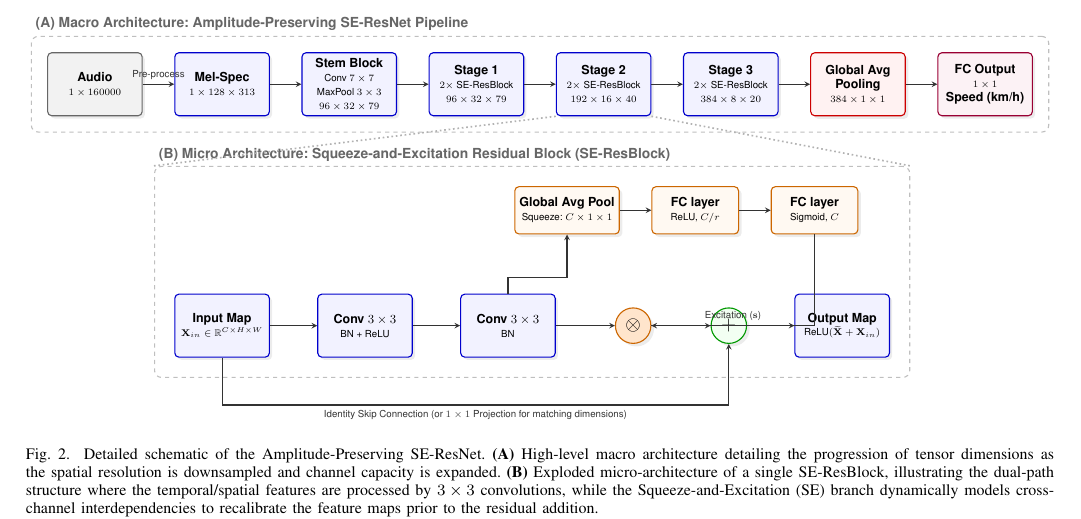
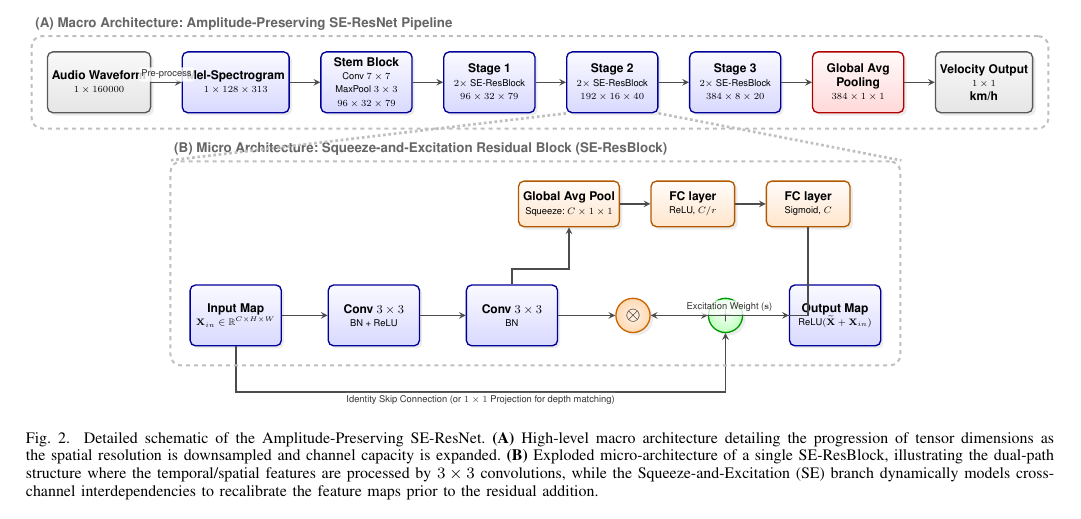
Before and after one commit to vafaeim/Vehicle-Speed-from-Audio-SE-ResNet, a LaTeX paper (manuscript_v2/main.tex): part of page 4 of 5, cut so that both start at the same text. Compiled offline with pdfLaTeX.

Commit message:
feat(latex): upgrade figure 2 to top-tier visually stunning gradient shading layout

```diff
--- a/manuscript_v2/main.tex
+++ b/manuscript_v2/main.tex
@@ -130,22 +130,23 @@ This dynamic recalibration ensures the network amplifies features critical to Do
 \begin{tikzpicture}[
     >=stealth,
     font=\sffamily\small,
-    % Define styles for the blocks
-    tensor/.style={rectangle, draw=blue!80!black, fill=blue!5, thick, rounded corners=3pt, minimum width=2.4cm, minimum height=1.6cm, align=center, drop shadow={opacity=0.15, shadow xshift=2pt, shadow yshift=-2pt}},
-    op/.style={circle, draw=green!60!black, fill=green!5, thick, minimum size=0.9cm, align=center, drop shadow={opacity=0.15}, inner sep=0pt, font=\Large\bfseries},
-    seop/.style={rectangle, draw=orange!80!black, fill=orange!5, thick, rounded corners=3pt, minimum width=2.2cm, minimum height=1.2cm, align=center, drop shadow={opacity=0.15}},
-    gap/.style={rectangle, draw=red!80!black, fill=red!5, thick, rounded corners=3pt, minimum width=2.4cm, minimum height=1.6cm, align=center, drop shadow={opacity=0.15}},
-    arr/.style={->, thick, draw=black!80},
-    dashedarr/.style={->, thick, dashed, draw=black!80},
-    labelnode/.style={font=\sffamily\scriptsize\color{black!80}, align=center}
+    % Modern Gradient Styles
+    tensor/.style={rectangle, draw=blue!60!black, line width=1pt, top color=blue!2, bottom color=blue!15, rounded corners=4pt, minimum width=2.4cm, minimum height=1.6cm, align=center, drop shadow={opacity=0.15, shadow xshift=2pt, shadow yshift=-2pt}},
+    op/.style={circle, draw=green!60!black, line width=1pt, inner color=green!5, outer color=green!25, minimum size=0.9cm, align=center, drop shadow={opacity=0.15}, inner sep=0pt, font=\Large\bfseries},
+    seop/.style={rectangle, draw=orange!70!black, line width=1pt, top color=orange!2, bottom color=orange!20, rounded corners=4pt, minimum width=2.2cm, minimum height=1.2cm, align=center, drop shadow={opacity=0.15}},
+    gap/.style={rectangle, draw=red!70!black, line width=1pt, top color=red!2, bottom color=red!15, rounded corners=4pt, minimum width=2.4cm, minimum height=1.6cm, align=center, drop shadow={opacity=0.15}},
+    io/.style={rectangle, draw=gray!70!black, line width=1pt, top color=gray!5, bottom color=gray!20, rounded corners=4pt, minimum width=2.4cm, minimum height=1.6cm, align=center, drop shadow={opacity=0.15}},
+    arr/.style={->, line width=1.2pt, draw=black!70},
+    dashedarr/.style={->, line width=1.2pt, dashed, draw=black!70},
+    labelnode/.style={font=\sffamily\scriptsize\color{black!80}, align=center, fill=white, fill opacity=0.8, text opacity=1, rounded corners=2pt, inner sep=2pt}
 ]
 
 % ========================================================
 % PART 1: MACRO ARCHITECTURE (Top Row)
 % ========================================================
 
-\node[tensor, fill=gray!10, draw=gray!80!black] (audio) {\textbf{Audio}\\\scriptsize $1 \times 160000$};
-\node[tensor, right=0.8cm of audio] (mel) {\textbf{Mel-Spec}\\\scriptsize $1 \times 128 \times 313$};
+\node[io] (audio) {\textbf{Audio Waveform}\\\scriptsize $1 \times 160000$};
+\node[tensor, right=0.8cm of audio] (mel) {\textbf{Mel-Spectrogram}\\\scriptsize $1 \times 128 \times 313$};
 \draw[arr] (audio) -- node[above, labelnode] {Pre-process} (mel);
 
 \node[tensor, right=0.8cm of mel] (stem) {\textbf{Stem Block}\\\scriptsize Conv $7\times7$\\ \scriptsize MaxPool $3\times3$\\\scriptsize $96 \times 32 \times 79$};
@@ -163,11 +164,11 @@ This dynamic recalibration ensures the network amplifies features critical to Do
 \node[gap, right=0.8cm of stage3] (gapnode) {\textbf{Global Avg}\\\textbf{Pooling}\\\scriptsize $384 \times 1 \times 1$};
 \draw[arr] (stage3) -- (gapnode);
 
-\node[tensor, fill=purple!5, draw=purple!80!black, right=0.8cm of gapnode] (output) {\textbf{FC Output}\\\scriptsize $1 \times 1$\\\textbf{Speed (km/h)}};
+\node[io, right=0.8cm of gapnode] (output) {\textbf{Velocity Output}\\\scriptsize $1 \times 1$\\\textbf{km/h}};
 \draw[arr] (gapnode) -- (output);
 
 % Bounding Box for Macro
-\node[draw=gray!50, thick, dashed, rounded corners=5pt, fit=(audio) (output), inner sep=0.4cm] (macrobox) {};
+\node[draw=gray!50, line width=1.5pt, dashed, rounded corners=8pt, fit=(audio) (output), inner sep=0.4cm] (macrobox) {};
 \node[anchor=south west, font=\sffamily\normalsize\bfseries, color=gray!80!black] at (macrobox.north west) {(A) Macro Architecture: Amplitude-Preserving SE-ResNet Pipeline};
 
 
@@ -184,17 +185,17 @@ This dynamic recalibration ensures the network amplifies features critical to Do
 \draw[arr] (conv1) -- (conv2);
 
 % The Scale operation (Multiply) comes after Conv2, before Add
-\node[op, fill=orange!20, draw=orange!80!black, right=1.5cm of conv2] (mult) {$\otimes$};
+\node[op, inner color=orange!10, outer color=orange!30, draw=orange!80!black, right=1.5cm of conv2] (mult) {$\otimes$};
 \draw[arr] (conv2) -- (mult);
 
-\node[op, right=1.5cm of mult] (add) {$+$};
+\node[op, right=1.5cm of mult] (add) {$\mathbf{+}$};
 \draw[arr] (mult) -- (add);
 
 \node[tensor, right=1.2cm of add] (xout) {\textbf{Output Map}\\\scriptsize $\text{ReLU}(\widetilde{\mathbf{X}} + \mathbf{X}_{in})$};
 \draw[arr] (add) -- (xout);
 
 % Residual Skip Connection (Identity)
-\draw[arr] (xin.south) -- ++(0, -1.2) -| node[pos=0.25, below, labelnode] {Identity Skip Connection (or $1\times1$ Projection for matching dimensions)} (add.south);
+\draw[arr] (xin.south) -- ++(0, -1.2) -| node[pos=0.25, below, labelnode] {Identity Skip Connection (or $1\times1$ Projection for depth matching)} (add.south);
 
 % SE Branch (Extracts from Conv2 output, injects into Multiplier)
 \node[seop, above=1.5cm of conv2, xshift=1.5cm] (segap) {\textbf{Global Avg Pool}\\\scriptsize Squeeze: $C \times 1 \times 1$};
@@ -206,15 +207,15 @@ This dynamic recalibration ensures the network amplifies features critical to Do
 \node[seop, right=0.8cm of fc1] (fc2) {\textbf{FC layer}\\\scriptsize Sigmoid, $C$};
 \draw[arr] (fc1) -- (fc2);
 
-\draw[arr] (fc2.south) |- node[pos=0.75, above, labelnode] {Excitation ($\mathbf{s}$)} (mult.east);
+\draw[arr] (fc2.south) |- node[pos=0.75, above, labelnode] {Excitation Weight ($\mathbf{s}$)} (mult.east);
 
 % Bounding Box for Micro
-\node[draw=gray!50, thick, dashed, rounded corners=5pt, fit=(xin) (xout) (segap) (fc2) (add), inner sep=0.5cm] (microbox) {};
+\node[draw=gray!50, line width=1.5pt, dashed, rounded corners=8pt, fit=(xin) (xout) (segap) (fc2) (add), inner sep=0.5cm] (microbox) {};
 \node[anchor=south west, font=\sffamily\normalsize\bfseries, color=gray!80!black] at (microbox.north west) {(B) Micro Architecture: Squeeze-and-Excitation Residual Block (SE-ResBlock)};
 
 % Link Macro to Micro
-\draw[gray!60, very thick, dotted] (stage2.south west) -- (microbox.north west);
-\draw[gray!60, very thick, dotted] (stage2.south east) -- (microbox.north east);
+\draw[gray!50, line width=2pt, dotted] (stage2.south west) -- (microbox.north west);
+\draw[gray!50, line width=2pt, dotted] (stage2.south east) -- (microbox.north east);
 
 \end{tikzpicture}
 }
```
